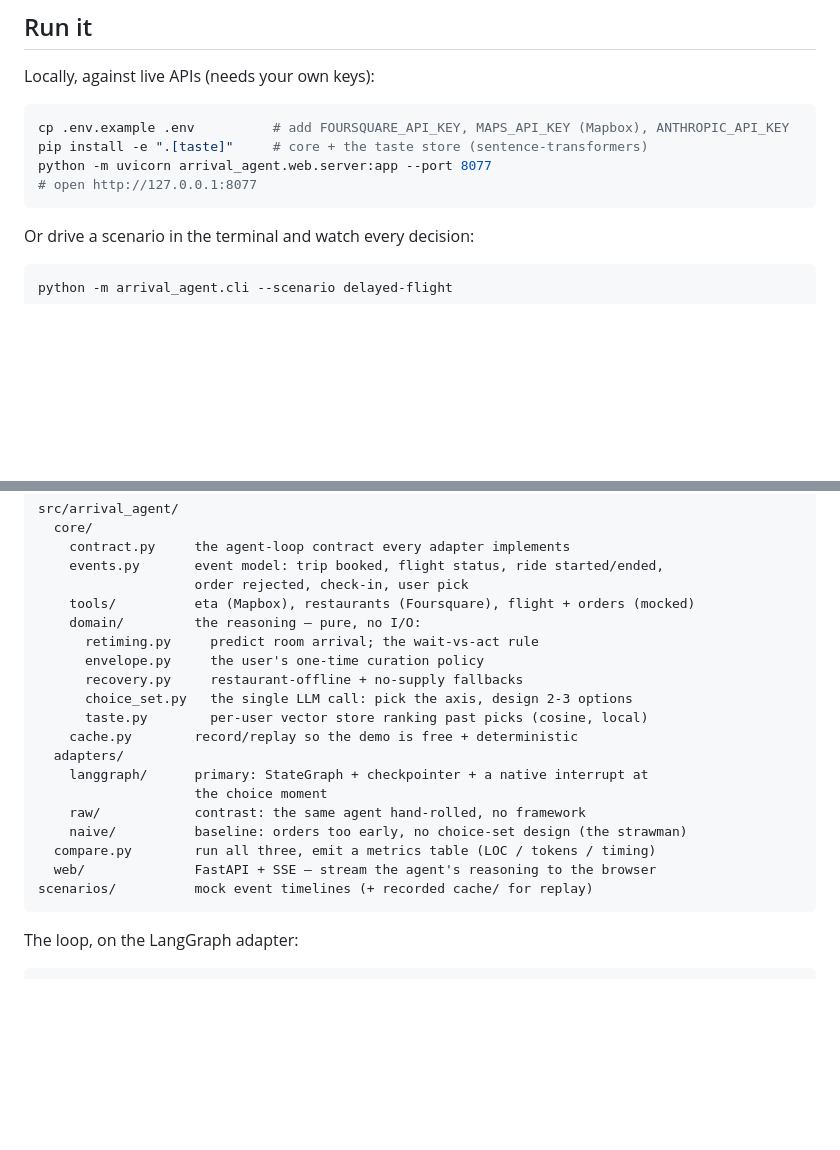
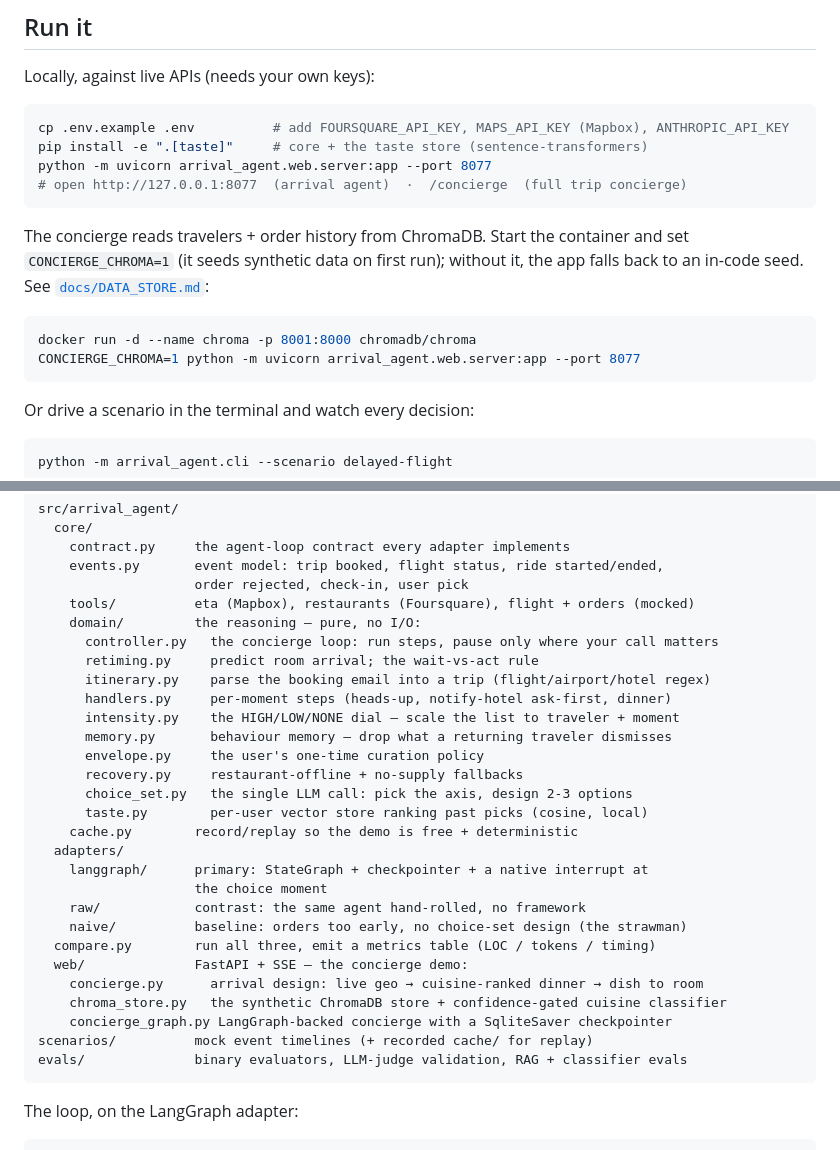
Before and after one commit to ankitasinha015/uber-arrival-agent, a Markdown page: README.md, 2 parts joined by grey strips. Rendered like a GitHub page; blank space fills up the shorter version.

````diff
--- a/README.md
+++ b/README.md
@@ -72,7 +94,16 @@ Locally, against live APIs (needs your own keys):
 cp .env.example .env          # add FOURSQUARE_API_KEY, MAPS_API_KEY (Mapbox), ANTHROPIC_API_KEY
 pip install -e ".[taste]"     # core + the taste store (sentence-transformers)
 python -m uvicorn arrival_agent.web.server:app --port 8077
-# open http://127.0.0.1:8077
+# open http://127.0.0.1:8077  (arrival agent)  ·  /concierge  (full trip concierge)
+```
+
+The concierge reads travelers + order history from ChromaDB. Start the container and
+set `CONCIERGE_CHROMA=1` (it seeds synthetic data on first run); without it, the app
+falls back to an in-code seed. See [`docs/DATA_STORE.md`](docs/DATA_STORE.md):
+
+```bash
+docker run -d --name chroma -p 8001:8000 chromadb/chroma
+CONCIERGE_CHROMA=1 python -m uvicorn arrival_agent.web.server:app --port 8077
 ```
 
 Or drive a scenario in the terminal and watch every decision:
@@ -112,7 +143,12 @@ src/arrival_agent/
                     order rejected, check-in, user pick
     tools/          eta (Mapbox), restaurants (Foursquare), flight + orders (mocked)
     domain/         the reasoning — pure, no I/O:
+      controller.py   the concierge loop: run steps, pause only where your call matters
       retiming.py     predict room arrival; the wait-vs-act rule
+      itinerary.py    parse the booking email into a trip (flight/airport/hotel regex)
+      handlers.py     per-moment steps (heads-up, notify-hotel ask-first, dinner)
+      intensity.py    the HIGH/LOW/NONE dial — scale the list to traveler + moment
+      memory.py       behaviour memory — drop what a returning traveler dismisses
       envelope.py     the user's one-time curation policy
       recovery.py     restaurant-offline + no-supply fallbacks
       choice_set.py   the single LLM call: pick the axis, design 2-3 options
@@ -124,8 +160,12 @@ src/arrival_agent/
     raw/            contrast: the same agent hand-rolled, no framework
     naive/          baseline: orders too early, no choice-set design (the strawman)
   compare.py        run all three, emit a metrics table (LOC / tokens / timing)
-  web/              FastAPI + SSE — stream the agent's reasoning to the browser
+  web/              FastAPI + SSE — the concierge demo:
+    concierge.py      arrival design: live geo → cuisine-ranked dinner → dish to room
+    chroma_store.py   the synthetic ChromaDB store + confidence-gated cuisine classifier
+    concierge_graph.py LangGraph-backed concierge with a SqliteSaver checkpointer
 scenarios/          mock event timelines (+ recorded cache/ for replay)
+evals/              binary evaluators, LLM-judge validation, RAG + classifier evals
 ```
 
 The loop, on the LangGraph adapter:
````
Also changed, not shown: other parts of README.md (+51 -15 lines).
